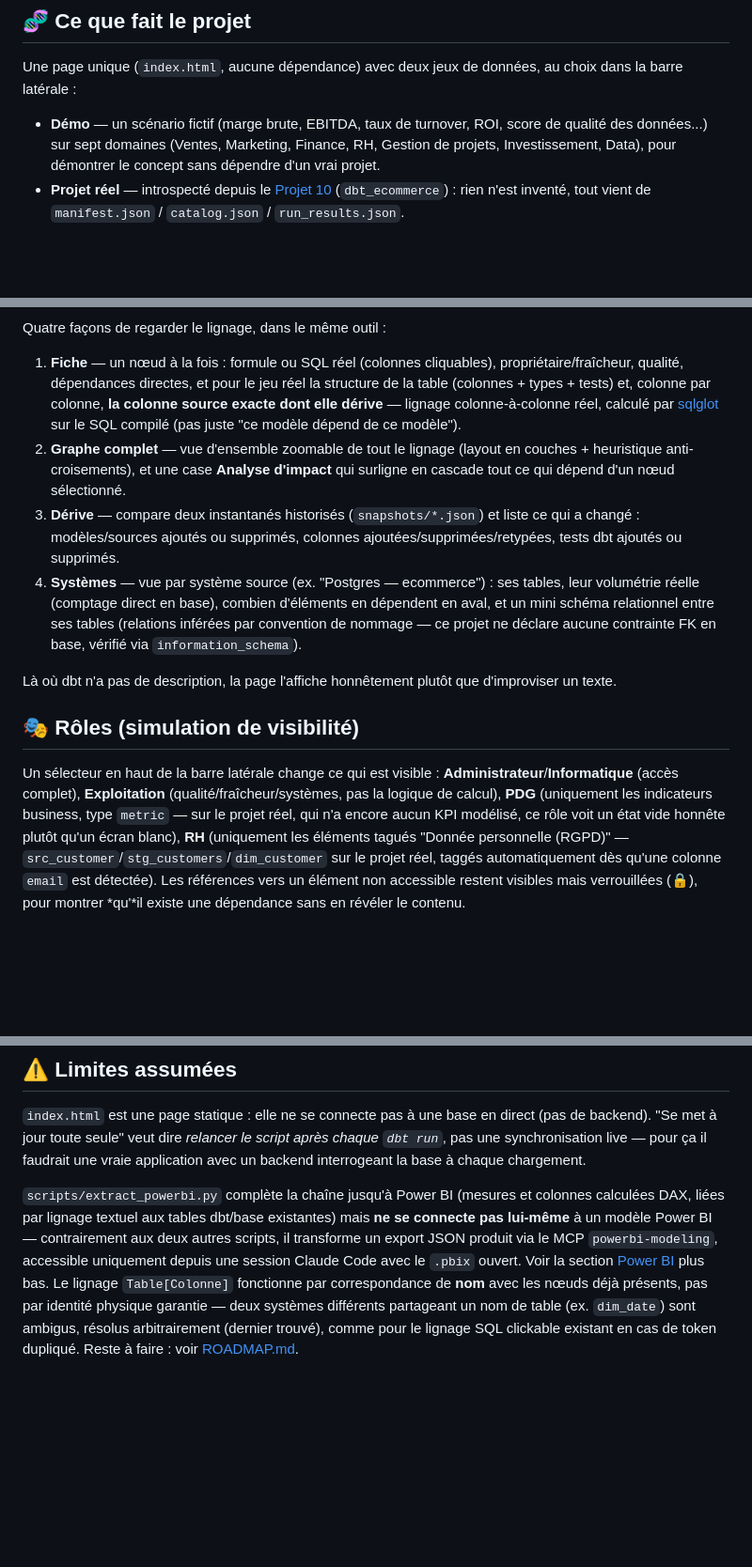
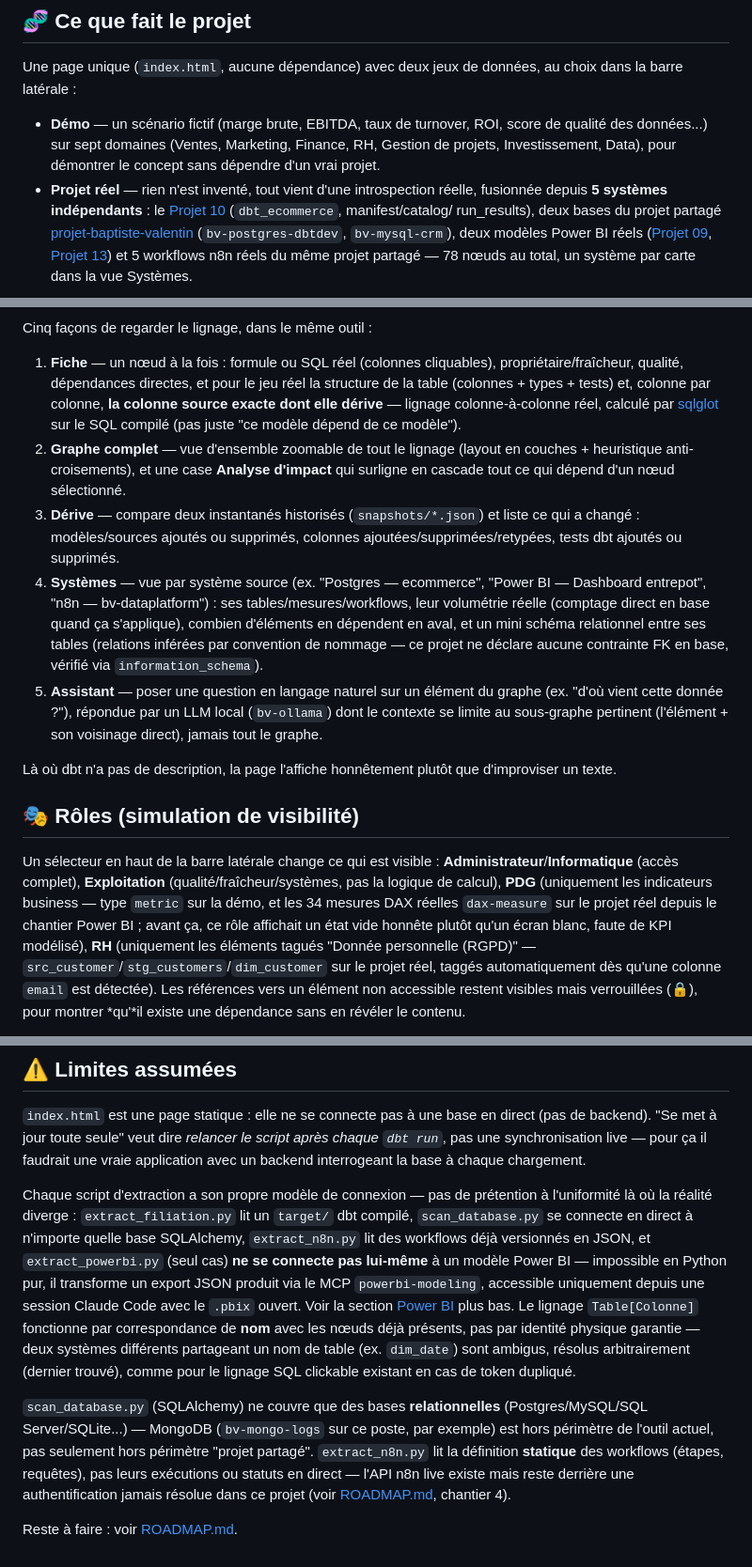
Before and after one commit to valentinratigniet-byte/projet-14-filiation, a Markdown page: README.md, 3 parts joined by grey strips. Shown at 94% size. Rendered like a GitHub page; blank space fills up the shorter version.

````diff
--- a/README.md
+++ b/README.md
@@ -49,9 +49,16 @@ au choix dans la barre latérale :
   score de qualité des données...) sur sept domaines (Ventes, Marketing,
   Finance, RH, Gestion de projets, Investissement, Data), pour démontrer le
   concept sans dépendre d'un vrai projet.
-- **Projet réel** — introspecté depuis le [Projet 10](../projet-10-pipeline-elt)
-  (`dbt_ecommerce`) : rien n'est inventé, tout vient de `manifest.json` /
-  `catalog.json` / `run_results.json`.
+- **Projet réel** — rien n'est inventé, tout vient d'une introspection
+  réelle, fusionnée depuis **5 systèmes indépendants** : le
+  [Projet 10](../projet-10-pipeline-elt) (`dbt_ecommerce`, manifest/catalog/
+  run_results), deux bases du projet partagé
+  [projet-baptiste-valentin](../../projet-baptiste-valentin)
+  (`bv-postgres-dbtdev`, `bv-mysql-crm`), deux modèles Power BI réels
+  ([Projet 09](../projet-09-dashboard-powerbi),
+  [Projet 13](../projet-13-entrepot-central-bigquery)) et 5 workflows n8n
+  réels du même projet partagé — 78 nœuds au total, un système par carte
+  dans la vue Systèmes.
 
 ```mermaid
 flowchart LR
@@ -68,7 +88,7 @@ flowchart LR
     style MAN fill:#E4A93C,color:#1a1a1a
 ```
 
-Quatre façons de regarder le lignage, dans le même outil :
+Cinq façons de regarder le lignage, dans le même outil :
 
 1. **Fiche** — un nœud à la fois : formule ou SQL réel (colonnes cliquables),
    propriétaire/fraîcheur, qualité, dépendances directes, et pour le jeu réel
@@ -82,11 +102,17 @@ Quatre façons de regarder le lignage, dans le même outil :
 3. **Dérive** — compare deux instantanés historisés (`snapshots/*.json`) et
    liste ce qui a changé : modèles/sources ajoutés ou supprimés, colonnes
    ajoutées/supprimées/retypées, tests dbt ajoutés ou supprimés.
-4. **Systèmes** — vue par système source (ex. "Postgres — ecommerce") : ses
-   tables, leur volumétrie réelle (comptage direct en base), combien
-   d'éléments en dépendent en aval, et un mini schéma relationnel entre ses
-   tables (relations inférées par convention de nommage — ce projet ne
-   déclare aucune contrainte FK en base, vérifié via `information_schema`).
+4. **Systèmes** — vue par système source (ex. "Postgres — ecommerce",
+   "Power BI — Dashboard entrepot", "n8n — bv-dataplatform") : ses
+   tables/mesures/workflows, leur volumétrie réelle (comptage direct en
+   base quand ça s'applique), combien d'éléments en dépendent en aval, et
+   un mini schéma relationnel entre ses tables (relations inférées par
+   convention de nommage — ce projet ne déclare aucune contrainte FK en
+   base, vérifié via `information_schema`).
+5. **Assistant** — poser une question en langage naturel sur un élément du
+   graphe (ex. "d'où vient cette donnée ?"), répondue par un LLM local
+   (`bv-ollama`) dont le contexte se limite au sous-graphe pertinent
+   (l'élément + son voisinage direct), jamais tout le graphe.
 
 Là où dbt n'a pas de description, la page l'affiche honnêtement plutôt que
 d'improviser un texte.
@@ -96,9 +122,11 @@ d'improviser un texte.
 Un sélecteur en haut de la barre latérale change ce qui est visible :
 **Administrateur**/**Informatique** (accès complet), **Exploitation**
 (qualité/fraîcheur/systèmes, pas la logique de calcul), **PDG** (uniquement
-les indicateurs business, type `metric` — sur le projet réel, qui n'a encore
-aucun KPI modélisé, ce rôle voit un état vide honnête plutôt qu'un écran
-blanc), **RH** (uniquement les éléments tagués "Donnée personnelle (RGPD)" —
+les indicateurs business — type `metric` sur la démo, et les 34 mesures DAX
+réelles `dax-measure` sur le projet réel depuis le chantier Power BI ; avant
+ça, ce rôle affichait un état vide honnête plutôt qu'un écran blanc, faute
+de KPI modélisé), **RH** (uniquement les éléments tagués "Donnée personnelle
+(RGPD)" —
 `src_customer`/`stg_customers`/`dim_customer` sur le projet réel, taggés
 automatiquement dès qu'une colonne `email` est détectée). Les références vers
 un élément non accessible restent visibles mais verrouillées (🔒), pour
@@ -303,15 +331,27 @@ script après chaque `dbt run`*, pas une synchronisation live — pour ça il
 faudrait une vraie application avec un backend interrogeant la base à chaque
 chargement.
 
-`scripts/extract_powerbi.py` complète la chaîne jusqu'à Power BI (mesures et
-colonnes calculées DAX, liées par lignage textuel aux tables dbt/base
-existantes) mais **ne se connecte pas lui-même** à un modèle Power BI —
-contrairement aux deux autres scripts, il transforme un export JSON produit
-via le MCP `powerbi-modeling`, accessible uniquement depuis une session
-Claude Code avec le `.pbix` ouvert. Voir la section
+Chaque script d'extraction a son propre modèle de connexion — pas de
+prétention à l'uniformité là où la réalité diverge : `extract_filiation.py`
+lit un `target/` dbt compilé, `scan_database.py` se connecte en direct à
+n'importe quelle base SQLAlchemy, `extract_n8n.py` lit des workflows déjà
+versionnés en JSON, et `extract_powerbi.py` (seul cas) **ne se connecte pas
+lui-même** à un modèle Power BI — impossible en Python pur, il transforme un
+export JSON produit via le MCP `powerbi-modeling`, accessible uniquement
+depuis une session Claude Code avec le `.pbix` ouvert. Voir la section
 [Power BI](#-power-bi--mesures-et-colonnes-calculées-dax) plus bas. Le
 lignage `Table[Colonne]` fonctionne par correspondance de **nom** avec les
 nœuds déjà présents, pas par identité physique garantie — deux systèmes
 différents partageant un nom de table (ex. `dim_date`) sont ambigus, résolus
 arbitrairement (dernier trouvé), comme pour le lignage SQL clickable existant
-en cas de token dupliqué. Reste à faire : voir [ROADMAP.md](ROADMAP.md).
+en cas de token dupliqué.
+
+`scan_database.py` (SQLAlchemy) ne couvre que des bases **relationnelles**
+(Postgres/MySQL/SQL Server/SQLite...) — MongoDB (`bv-mongo-logs` sur ce
+poste, par exemple) est hors périmètre de l'outil actuel, pas seulement hors
+périmètre "projet partagé". `extract_n8n.py` lit la définition **statique**
+des workflows (étapes, requêtes), pas leurs exécutions ou statuts en
+direct — l'API n8n live existe mais reste derrière une authentification
+jamais résolue dans ce projet (voir [ROADMAP.md](ROADMAP.md), chantier 4).
+
+Reste à faire : voir [ROADMAP.md](ROADMAP.md).
````
Also changed, not shown: other parts of README.md (+16 -3 lines), ROADMAP.md (+14 -11 lines).
